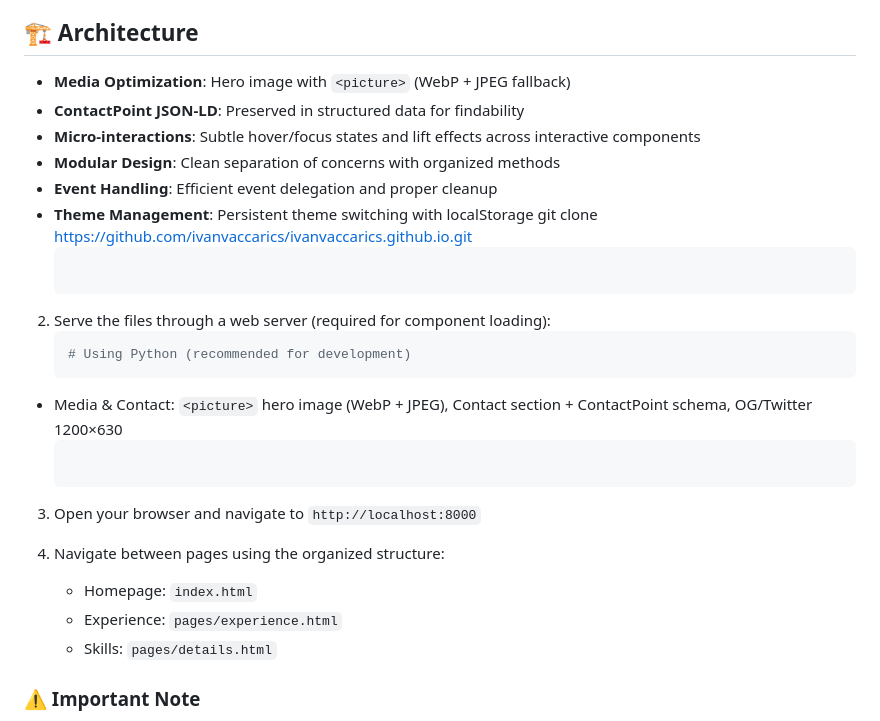
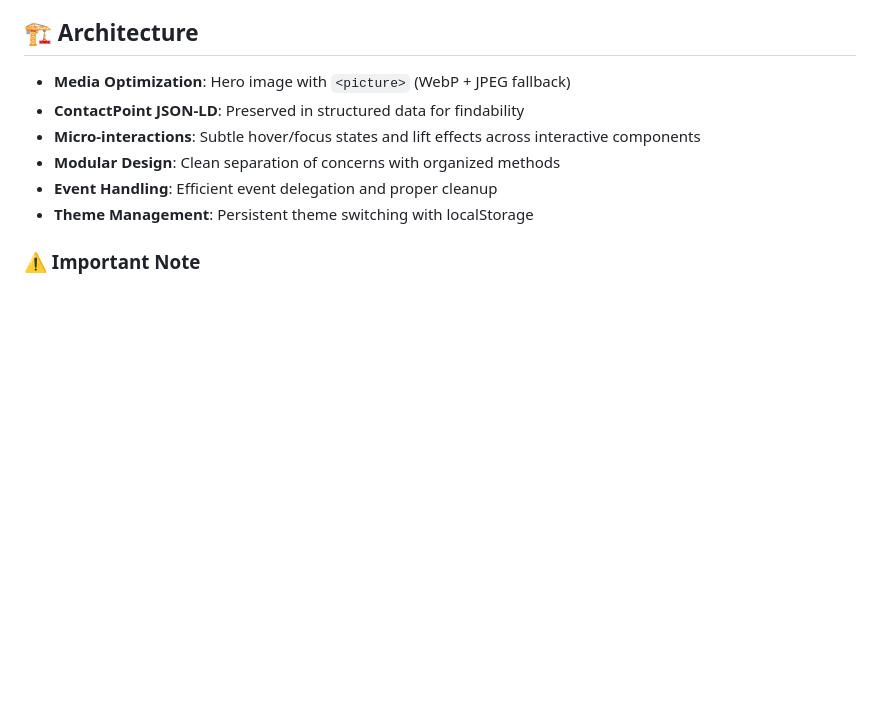
Before and after one commit to ivanvaccarics/ivanvaccarics.github.io, a Markdown page: README.md, the part around the change. Drawn GitHub-style; blank space fills up the shorter version.

````diff
--- a/README.md
+++ b/README.md
@@ -89,21 +89,6 @@ ivanvaccarics.github.io/
 - **Modular Design**: Clean separation of concerns with organized methods
 - **Event Handling**: Efficient event delegation and proper cleanup
 - **Theme Management**: Persistent theme switching with localStorage
-   git clone https://github.com/ivanvaccarics/ivanvaccarics.github.io.git
-   ```
-
-2. Serve the files through a web server (required for component loading):
-   ```bash
-   # Using Python (recommended for development)
- - Media & Contact: `<picture>` hero image (WebP + JPEG), Contact section + ContactPoint schema, OG/Twitter 1200×630
-   ```
-
-3. Open your browser and navigate to `http://localhost:8000`
-
-4. Navigate between pages using the organized structure:
-   - Homepage: `index.html`
-   - Experience: `pages/experience.html`
-   - Skills: `pages/details.html`
 
 ### ⚠️ Important Note
 Due to the dynamic component loading system, the portfolio **requires a web server** to function properly. Opening `index.html` directly in a browser will result in CORS errors. Use one of the server methods above for development and testing.
````
